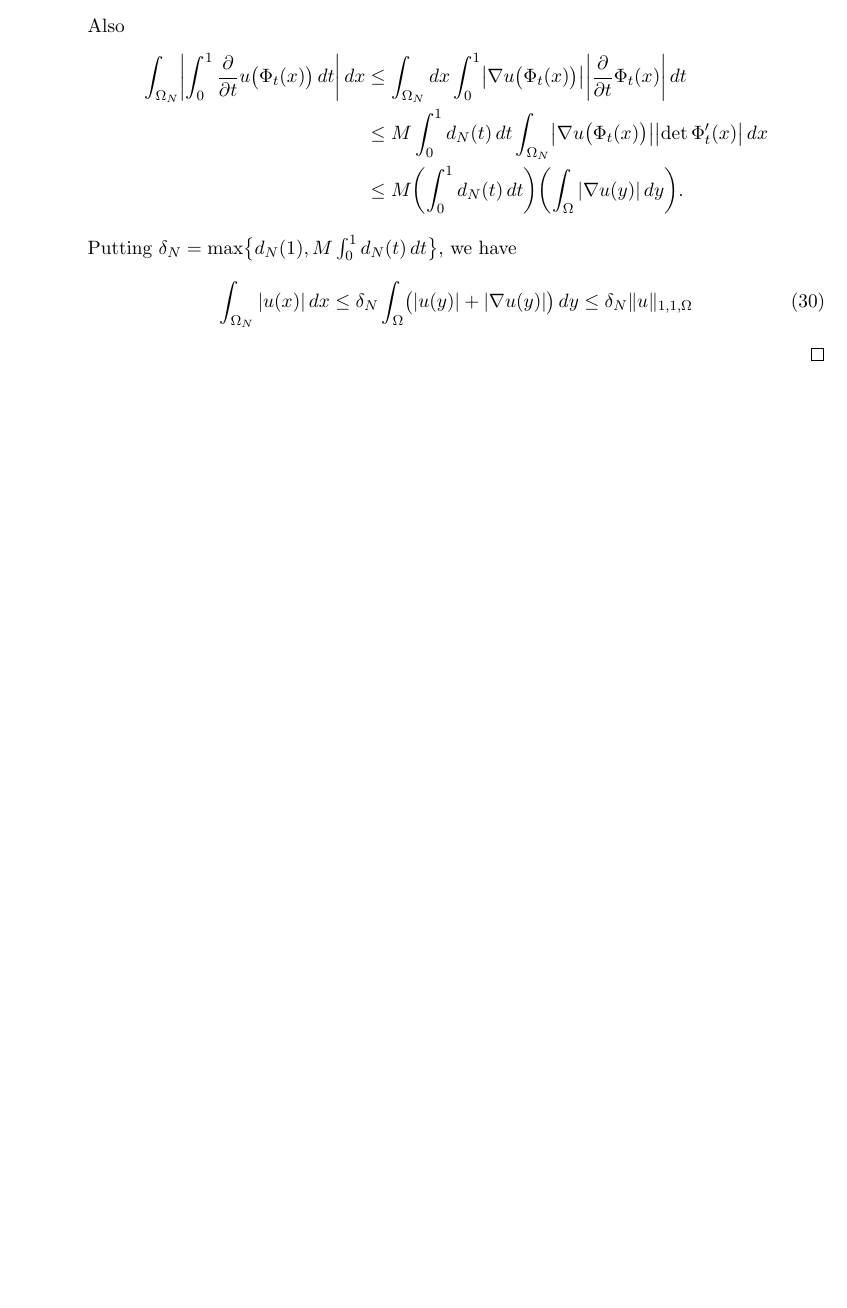
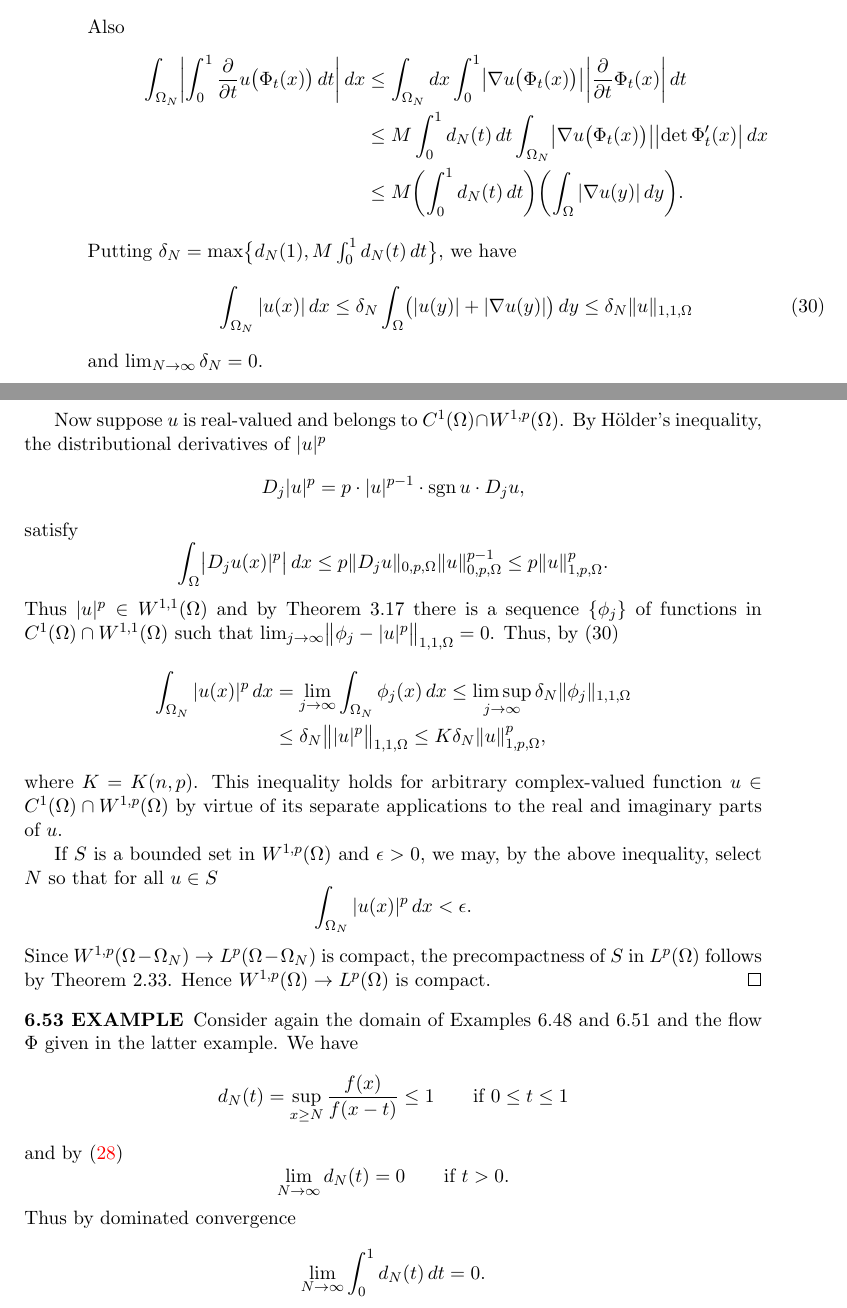
Before and after one commit to SwitWu/SobolevSpaces-Adams-TeX, a LaTeX thesis (main.tex, which reads chapter6.tex): part of page 154 of 154 before the commit and two parts of pages 154 and 155 of 155 after it, the two joined at a grey line, cut so that both start at the same text, the shorter picture padded with empty space. Compiled offline with pdfLaTeX.

Commit message:
finish page 198

```diff
--- a/chapter6.tex
+++ b/chapter6.tex
@@ -1408,4 +1408,43 @@ We are now in a position to prove the converse.
     \leq \delta_N \int_{\Omega} \bigl(|u(y)| + |\nabla u(y)|\bigr) \d y
     \leq \delta_N \|u\|_{1,1,\Omega}
   \end{equation}
+  and $\lim_{N\to\infty} \delta_N = 0$.
+
+  Now suppose $u$ is real-valued and belongs to $C^1(\Omega)\cap W^{1,p}(\Omega)$.
+  By H\"older's inequality, the distributional derivatives of $|u|^p$
+  \[ D_j |u|^p = p\cdot |u|^{p-1}\cdot \sgn u\cdot D_j u, \]
+  satisfy
+  \[ \int_{\Omega} \bigl|D_j u(x)|^p\bigr| \d x
+      \leq p\|D_ju\|_{0,p,\Omega} \|u\|_{0,p,\Omega}^{p-1} \leq p\|u\|_{1,p,\Omega}^p. \]
+  Thus $|u|^p\in W^{1,1}(\Omega)$ and by Theorem~3.17 there is a sequence $\{\phi_j\}$
+  of functions in $C^1(\Omega)\cap W^{1,1}(\Omega)$ such that
+  $\lim_{j\to\infty} \bigl\|\phi_j - |u|^p\bigr\|_{1,1,\Omega} = 0$. Thus, by (30)
+  \begin{align*}
+    \int_{\Omega_N} |u(x)|^p \d x
+    & = \lim_{j\to\infty} \int_{\Omega_N} \phi_j(x) \d x
+      \leq \limsup_{j\to\infty} \delta_N \|\phi_j\|_{1,1,\Omega} \\
+    & \leq \delta_N \bigl\| |u|^p \bigr\|_{1,1,\Omega}
+      \leq K \delta_N \|u\|_{1,p,\Omega}^p,
+  \end{align*}
+  where $K=K(n,p)$. This inequality holds for arbitrary complex-valued function
+  $u\in C^1(\Omega)\cap W^{1,p}(\Omega)$ by virtue of its separate applications
+  to the real and imaginary parts of $u$.
+
+  If $S$ is a bounded set in $W^{1,p}(\Omega)$ and $\epsilon>0$, we may,
+  by the above inequality, select $N$ so that for all $u\in S$
+  \[ \int_{\Omega_N} |u(x)|^p \d x < \epsilon. \]
+  Since $W^{1,p}(\Omega-\Omega_N) \to L^p(\Omega-\Omega_N)$ is compact,
+  the precompactness of $S$ in $L^p(\Omega)$ follows by Theorem~2.33.
+  Hence $W^{1,p}(\Omega)\to L^p(\Omega)$ is compact.
 \end{proof}
+
+
+\begin{example}
+  Consider again the domain of Examples~6.48 and 6.51 and the flow $\Phi$
+  given in the latter example. We have
+  \[ d_N(t) = \sup_{x\geq N} \frac{f(x)}{f(x-t)} \leq 1 \qquad \text{if}\ 0\leq t\leq 1 \]
+  and by \eqref{eq:6.28}
+  \[ \lim_{N\to\infty} d_N(t) = 0 \qquad \text{if}\ t>0. \]
+  Thus by dominated convergence
+  \[ \lim_{N\to\infty} \int_0^1 d_N(t) \d t = 0. \]
+\end{example}
```
